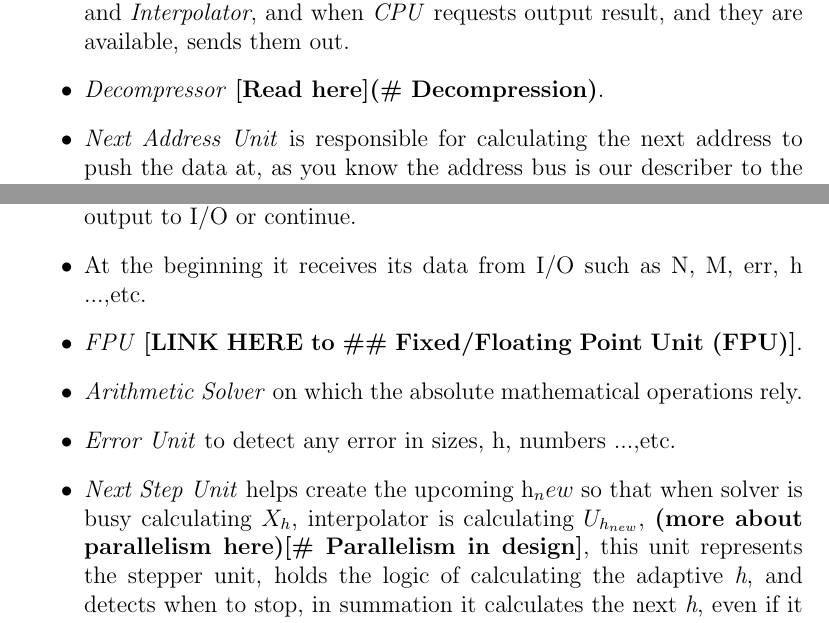
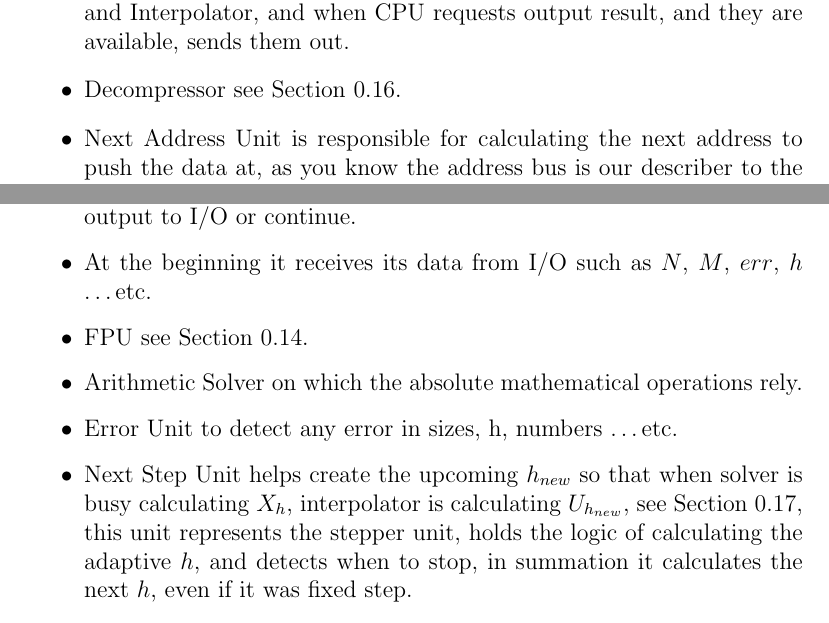
Before and after one commit to mido3ds/ode-solver-chip, a LaTeX document (design_report.tex): two parts of pages 19 and 22 of 32, joined at a grey line, cut so that both start at the same text. Compiled offline with pdfLaTeX.

Commit message:
cross ref

```diff
--- a/design_report.tex
+++ b/design_report.tex
@@ -337,10 +337,10 @@ Interpolator module listens at the addresses listed in Table \ref{tab:interp-mem
 \subsubsection{IO Job and sub-modules}
 
 \begin{itemize}
-    \item On a large scale, it receives 32bit streams and pass them to both \emph{Solver} and \emph{Interpolator}, and when \emph{CPU} requests output result, and they are available, sends them out.
-    \item \emph{Decompressor} \textbf{[Read here](\# Decompression)}. % TODO
-    \item \emph{Next Address Unit} is responsible for calculating the next address to push the data at, as you know the address bus is our describer to the data on the data bus, so in order to let the IO knows where the matrix of variable ended this unit decides this, furthermore, \emph{NAU} knows \emph{N} and \emph{M}, so when reading the matrix \emph{A} it knows where exactly it ends.
-    \item \emph{FPU} \textbf{[LINK HERE to \#\# Fixed/Floating Point Unit (FPU)]}. % TODO
+    \item On a large scale, it receives 32bit streams and pass them to both {Solver} and {Interpolator}, and when {CPU} requests output result, and they are available, sends them out.
+    \item {Decompressor} see Section \ref{sec:decomp}.
+    \item {Next Address Unit} is responsible for calculating the next address to push the data at, as you know the address bus is our describer to the data on the data bus, so in order to let the IO knows where the matrix of variable ended this unit decides this, furthermore, {NAU} knows {N} and {M}, so when reading the matrix {A} it knows where exactly it ends.
+    \item {FPU} see Section \ref{sec:fpu}.
 \end{itemize}
 
 \subsection{Solver}
@@ -409,14 +409,13 @@ Notice: module stores all the 5 output values and flushes them to the CPU all at
 
 \subsubsection{Solver Job and sub-modules}
 \begin{itemize}
-    \item On a large scale it receives $U_h$ from interpolator, gives it another \emph{h} to compute $U_{h_{new}}$ at, then computes $X_h$ and decides to stop and flush output to I/O or continue.
-    \item At the beginning it receives its data from I/O such as N, M, err, h ...,etc.
-    \item \emph{FPU} \textbf{[LINK HERE to \#\# Fixed/Floating Point Unit (FPU)]}. % TODO
-    \item \emph{Arithmetic Solver} on which the absolute mathematical operations rely.
-    \item \emph{Error Unit} to detect any error in sizes, h, numbers ...,etc.
-    \item \emph{Next Step Unit} helps create the upcoming h$_new$ so that when solver is busy calculating $X_h$, interpolator is calculating $U_{h_{new}}$, \textbf{(more about parallelism here)[\# Parallelism in design]}, this unit represents the stepper unit, holds the logic of calculating the adaptive \emph{h}, and detects when to stop, in summation it calculates the next \emph{h}, even if it was fixed step.
-    \item \emph{Counter Unit}, tells you when to calculate more, when to advance to next time (in $T_s$), and when to stop the whole operations.
-    % TODO
+    \item On a large scale it receives $U_h$ from interpolator, gives it another $h$ to compute $U_{h_{new}}$ at, then computes $X_h$ and decides to stop and flush output to I/O or continue.
+    \item At the beginning it receives its data from I/O such as $N$, $M$, $err$, $h$ \dots etc.
+    \item {FPU} see Section \ref{sec:fpu}.
+    \item {Arithmetic Solver} on which the absolute mathematical operations rely.
+    \item {Error Unit} to detect any error in sizes, h, numbers \dots etc.
+    \item {Next Step Unit} helps create the upcoming $h_{new}$ so that when solver is busy calculating $X_h$, interpolator is calculating $U_{h_{new}}$, see Section \ref{sec:parallel}, this unit represents the stepper unit, holds the logic of calculating the adaptive $h$, and detects when to stop, in summation it calculates the next $h$, even if it was fixed step.
+    \item {Counter Unit}, tells you when to calculate more, when to advance to next time (in $T_s$), and when to stop the whole operations.
 \end{itemize}
 
 \section{Interpolator}
```
Also changed, not shown: design_report.pdf, design_report.tex (3 more changed lines).
